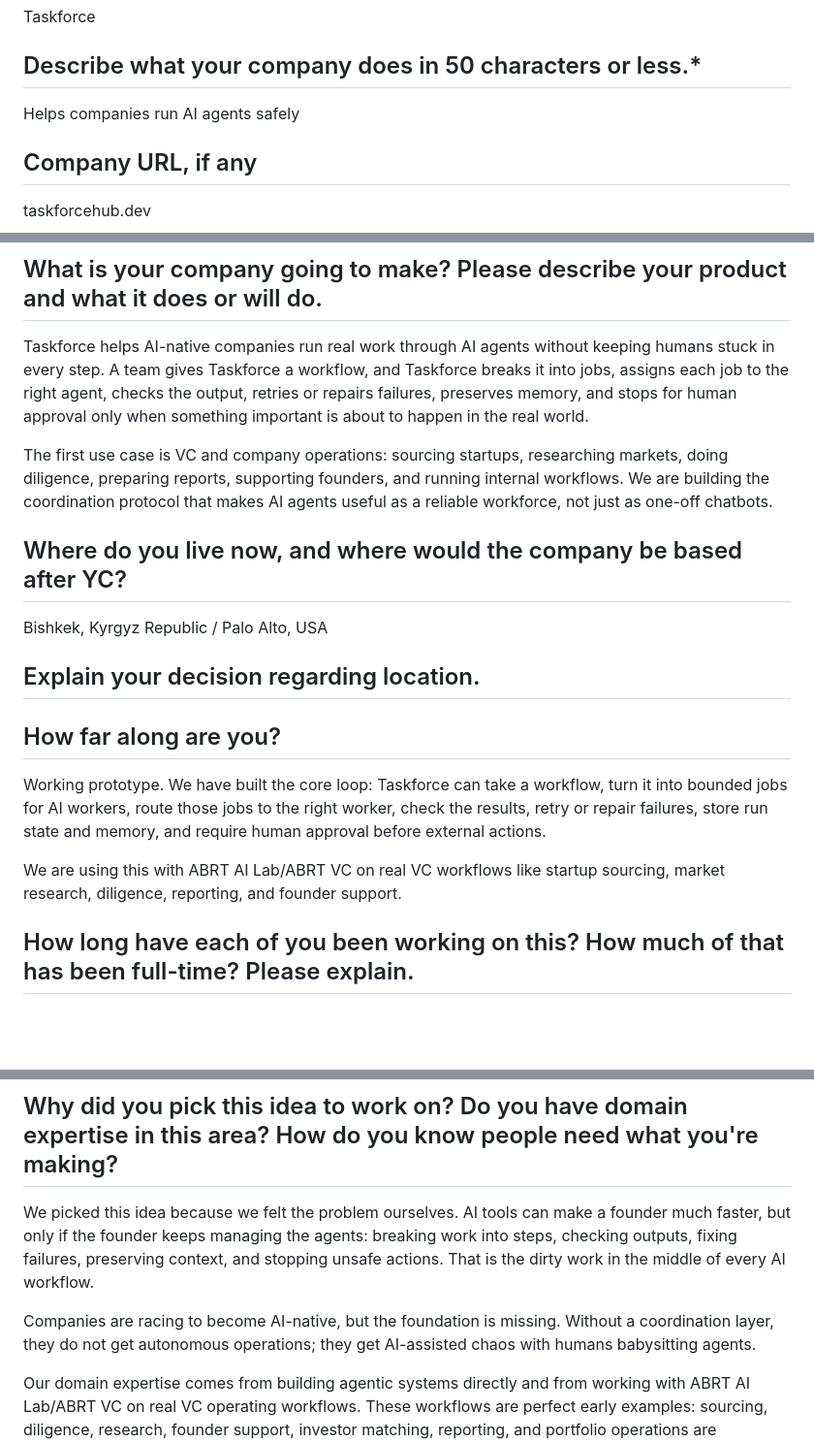
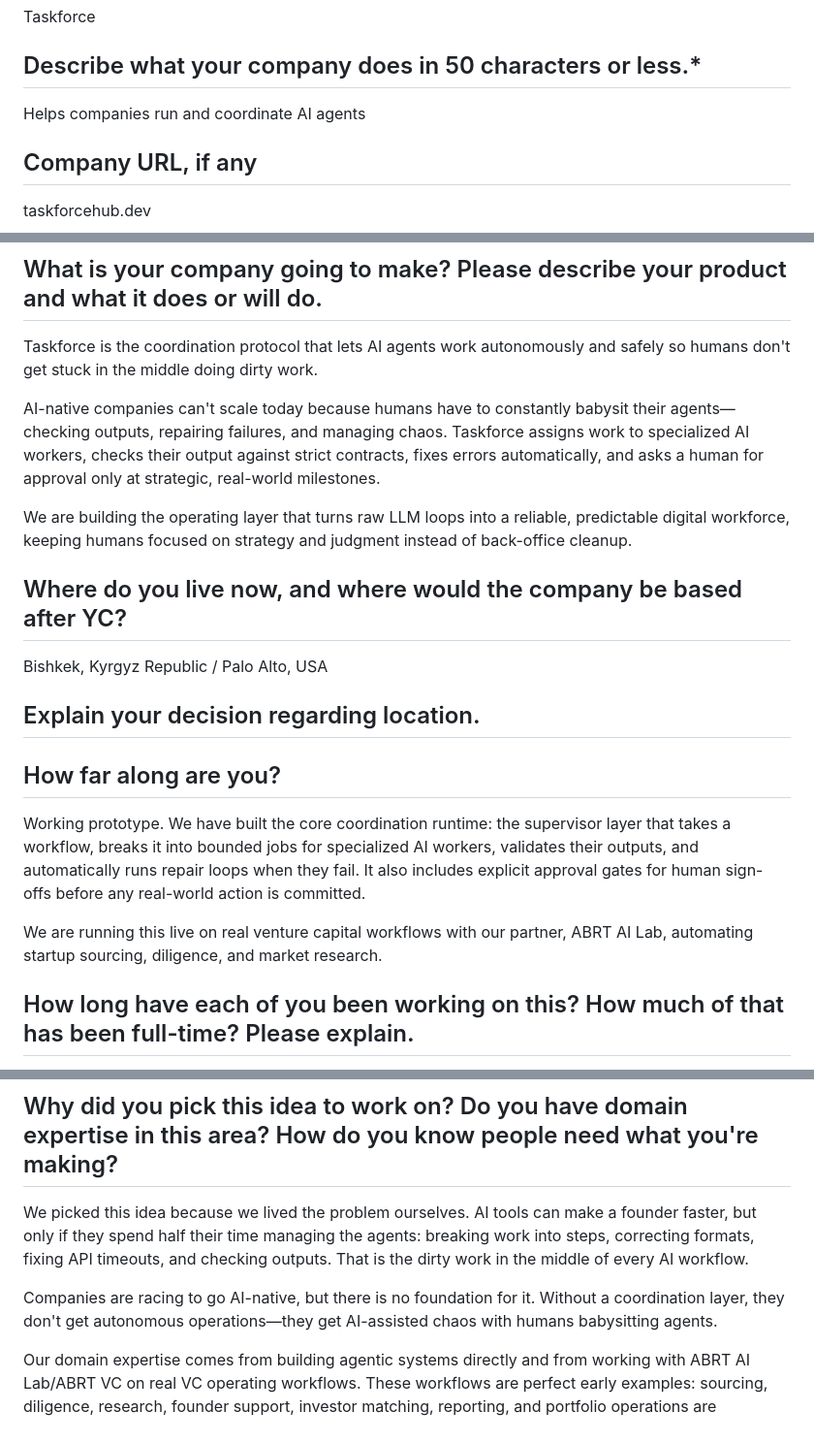
Before and after one commit to altyshalu/p1, a Markdown page: docs/yc-application-context.md, 3 parts joined by grey strips. Shown at 97% size. Rendered like a GitHub page; blank space fills up the shorter version.

Commit message:
docs: align YC application answers with new simple narrative

```diff
--- a/docs/yc-application-context.md
+++ b/docs/yc-application-context.md
@@ -18,7 +18,7 @@ Taskforce
 
 ## Describe what your company does in 50 characters or less.*
 
-Helps companies run AI agents safely
+Helps companies run and coordinate AI agents
 
 ## Company URL, if any
 
@@ -34,9 +34,11 @@ taskforcehub.dev
 
 ## What is your company going to make? Please describe your product and what it does or will do.
 
-Taskforce helps AI-native companies run real work through AI agents without keeping humans stuck in every step. A team gives Taskforce a workflow, and Taskforce breaks it into jobs, assigns each job to the right agent, checks the output, retries or repairs failures, preserves memory, and stops for human approval only when something important is about to happen in the real world.
+Taskforce is the coordination protocol that lets AI agents work autonomously and safely so humans don't get stuck in the middle doing dirty work.
 
-The first use case is VC and company operations: sourcing startups, researching markets, doing diligence, preparing reports, supporting founders, and running internal workflows. We are building the coordination protocol that makes AI agents useful as a reliable workforce, not just as one-off chatbots.
+AI-native companies can't scale today because humans have to constantly babysit their agents—checking outputs, repairing failures, and managing chaos. Taskforce assigns work to specialized AI workers, checks their output against strict contracts, fixes errors automatically, and asks a human for approval only at strategic, real-world milestones.
+
+We are building the operating layer that turns raw LLM loops into a reliable, predictable digital workforce, keeping humans focused on strategy and judgment instead of back-office cleanup.
 
 ## Where do you live now, and where would the company be based after YC?
 
@@ -48,9 +50,9 @@ Bishkek, Kyrgyz Republic / Palo Alto, USA
 
 ## How far along are you?
 
-Working prototype. We have built the core loop: Taskforce can take a workflow, turn it into bounded jobs for AI workers, route those jobs to the right worker, check the results, retry or repair failures, store run state and memory, and require human approval before external actions.
+Working prototype. We have built the core coordination runtime: the supervisor layer that takes a workflow, breaks it into bounded jobs for specialized AI workers, validates their outputs, and automatically runs repair loops when they fail. It also includes explicit approval gates for human sign-offs before any real-world action is committed.
 
-We are using this with ABRT AI Lab/ABRT VC on real VC workflows like startup sourcing, market research, diligence, reporting, and founder support.
+We are running this live on real venture capital workflows with our partner, ABRT AI Lab, automating startup sourcing, diligence, and market research.
 
 ## How long have each of you been working on this? How much of that has been full-time? Please explain.
 
@@ -78,9 +80,9 @@ We have not participated in or committed to any incubator, accelerator, or pre-a
 
 ## Why did you pick this idea to work on? Do you have domain expertise in this area? How do you know people need what you're making?
 
-We picked this idea because we felt the problem ourselves. AI tools can make a founder much faster, but only if the founder keeps managing the agents: breaking work into steps, checking outputs, fixing failures, preserving context, and stopping unsafe actions. That is the dirty work in the middle of every AI workflow.
+We picked this idea because we lived the problem ourselves. AI tools can make a founder faster, but only if they spend half their time managing the agents: breaking work into steps, correcting formats, fixing API timeouts, and checking outputs. That is the dirty work in the middle of every AI workflow.
 
-Companies are racing to become AI-native, but the foundation is missing. Without a coordination layer, they do not get autonomous operations; they get AI-assisted chaos with humans babysitting agents.
+Companies are racing to go AI-native, but there is no foundation for it. Without a coordination layer, they don't get autonomous operations—they get AI-assisted chaos with humans babysitting agents.
 
 Our domain expertise comes from building agentic systems directly and from working with ABRT AI Lab/ABRT VC on real VC operating workflows. These workflows are perfect early examples: sourcing, diligence, research, founder support, investor matching, reporting, and portfolio operations are repetitive, high-value, multi-step, and require reliability.
 
```
